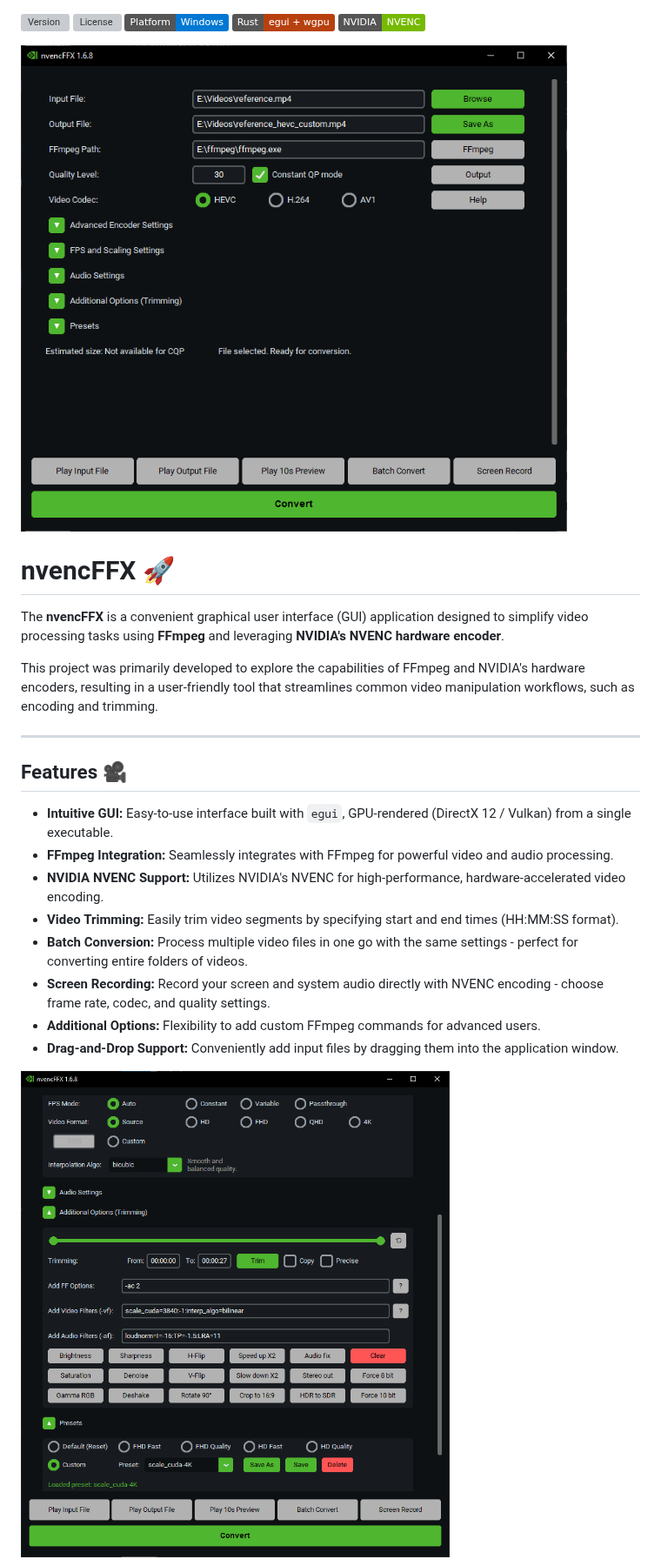
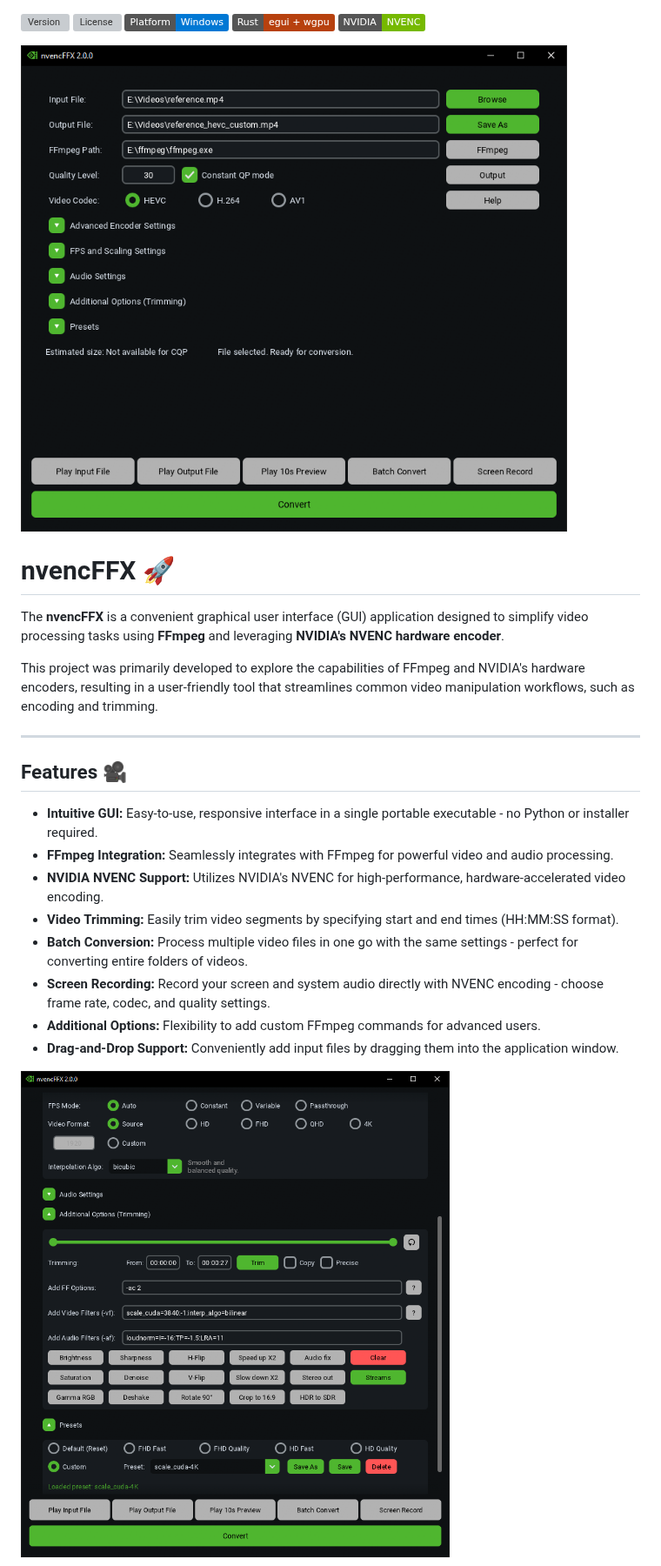
Before and after one commit to hadoooooouken/nvencFFX, a Markdown page: README.md, the part around one of its changes. Shown at 87% size. GitHub-like rendering; pictures changed too: screenshots/nff-mainwindow_settings.png, screenshots/nff-mainwindow_start.png; badges without logos; grey boxes are pictures that could not be loaded.

Commit message:
Update README screenshots

```diff
--- a/README.md
+++ b/README.md
@@ -12,7 +12,7 @@ This project was primarily developed to explore the capabilities of FFmpeg and N
 
 ## Features 🎥
 
-* **Intuitive GUI:** Easy-to-use interface built with `egui`, GPU-rendered (DirectX 12 / Vulkan) from a single executable.
+* **Intuitive GUI:** Easy-to-use, responsive interface in a single portable executable - no Python or installer required.
 * **FFmpeg Integration:** Seamlessly integrates with FFmpeg for powerful video and audio processing.
 * **NVIDIA NVENC Support:** Utilizes NVIDIA's NVENC for high-performance, hardware-accelerated video encoding.
 * **Video Trimming:** Easily trim video segments by specifying start and end times (HH:MM:SS format).
```
Also changed, not shown: other parts of README.md (+1 -1 lines), REVIEW_TASKS.md (+0 -6 lines), screenshots/nff-batch_converter.png, screenshots/nff-ffprobe_tooltip.png.
